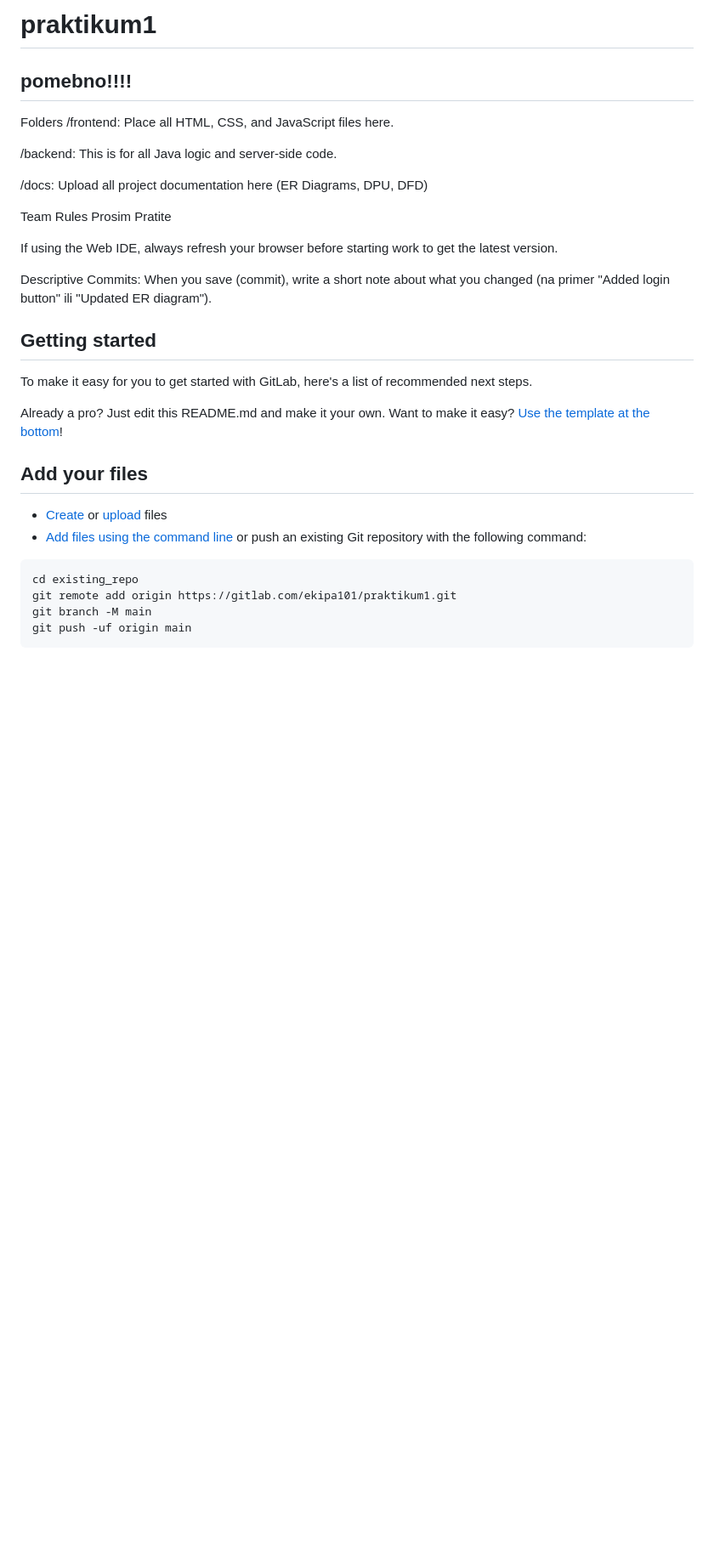
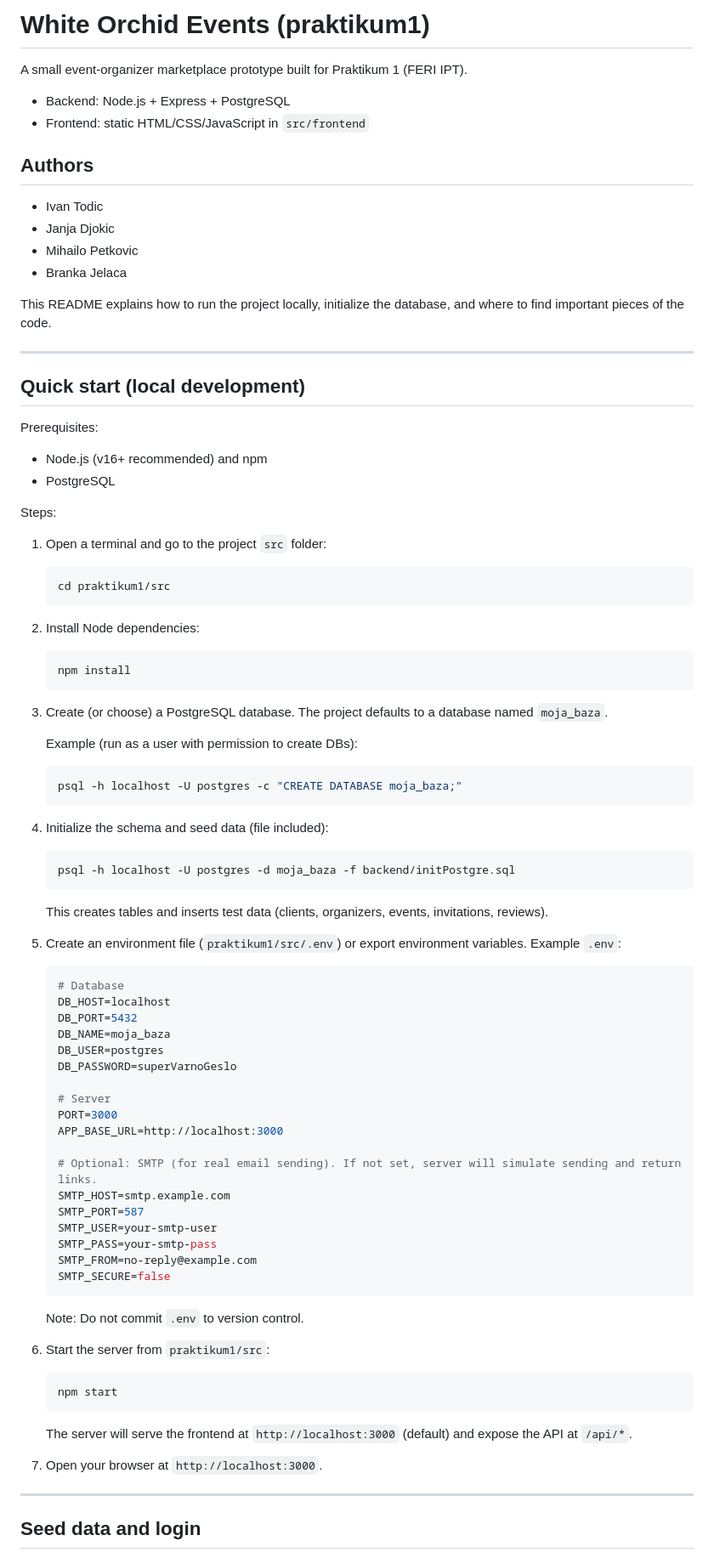
Before and after one commit to todatataa/praktikum1, a Markdown page: README.md, the part around one of its changes. Shown at 85% size. Drawn GitHub-style; blank space fills up the shorter version.

````diff
--- a/README.md
+++ b/README.md
@@ -1,40 +1,94 @@
-# praktikum1
+# White Orchid Events (praktikum1)
 
-## pomebno!!!!
+A small event-organizer marketplace prototype built for Praktikum 1 (FERI IPT).
 
-Folders
-/frontend: Place all HTML, CSS, and JavaScript files here.
+- Backend: Node.js + Express + PostgreSQL
+- Frontend: static HTML/CSS/JavaScript in `src/frontend`
 
-/backend: This is for all Java logic and server-side code.
+## Authors
 
-/docs: Upload all project documentation here (ER Diagrams, DPU, DFD)
+- Ivan Todic
+- Janja Djokic
+- Mihailo Petkovic
+- Branka Jelaca
 
+This README explains how to run the project locally, initialize the database, and where to find important pieces of the code.
 
+---
 
+## Quick start (local development)
 
-Team Rules Prosim Pratite
+Prerequisites:
 
-If using the Web IDE, always refresh your browser before starting work to get the latest version.
+- Node.js (v16+ recommended) and npm
+- PostgreSQL
 
-Descriptive Commits: When you save (commit), write a short note about what you changed (na primer "Added login button" ili "Updated ER diagram").
+Steps:
 
+1. Open a terminal and go to the project `src` folder:
 
+   ```sh
+   cd praktikum1/src
+   ```
 
+2. Install Node dependencies:
 
+   ```sh
+   npm install
+   ```
 
-## Getting started
+3. Create (or choose) a PostgreSQL database. The project defaults to a database named `moja_baza`.
 
-To make it easy for you to get started with GitLab, here's a list of recommended next steps.
+   Example (run as a user with permission to create DBs):
 
-Already a pro? Just edit this README.md and make it your own. Want to make it easy? [Use the template at the bottom](#editing-this-readme)!
+   ```sh
+   psql -h localhost -U postgres -c "CREATE DATABASE moja_baza;"
+   ```
 
-## Add your files
+4. Initialize the schema and seed data (file included):
 
-* [Create](https://docs.gitlab.com/user/project/repository/web_editor/#create-a-file) or [upload](https://docs.gitlab.com/user/project/repository/web_editor/#upload-a-file) files
-* [Add files using the command line](https://docs.gitlab.com/topics/git/add_files/#add-files-to-a-git-repository) or push an existing Git repository with the following command:
+   ```sh
+   psql -h localhost -U postgres -d moja_baza -f backend/initPostgre.sql
+   ```
 
-```
-cd existing_repo
-git remote add origin https://gitlab.com/ekipa101/praktikum1.git
-git branch -M main
-git push -uf origin main
+   This creates tables and inserts test data (clients, organizers, events, invitations, reviews).
+
+5. Create an environment file (`praktikum1/src/.env`) or export environment variables. Example `.env`:
+
+   ```env
+   # Database
+   DB_HOST=localhost
+   DB_PORT=5432
+   DB_NAME=moja_baza
+   DB_USER=postgres
+   DB_PASSWORD=superVarnoGeslo
+
+   # Server
+   PORT=3000
+   APP_BASE_URL=http://localhost:3000
+
+   # Optional: SMTP (for real email sending). If not set, server will simulate sending and return links.
+   SMTP_HOST=smtp.example.com
+   SMTP_PORT=587
+   SMTP_USER=your-smtp-user
+   SMTP_PASS=your-smtp-pass
+   SMTP_FROM=no-reply@example.com
+   SMTP_SECURE=false
+   ```
+
+   Note: Do not commit `.env` to version control.
+
+6. Start the server from `praktikum1/src`:
+
+   ```sh
+   npm start
+   ```
+
+   The server will serve the frontend at `http://localhost:3000` (default) and expose the API at `/api/*`.
+
+7. Open your browser at `http://localhost:3000`.
+
+---
+
+## Seed data and login
+
````
Also changed, not shown: other parts of README.md (+64 -50 lines).
